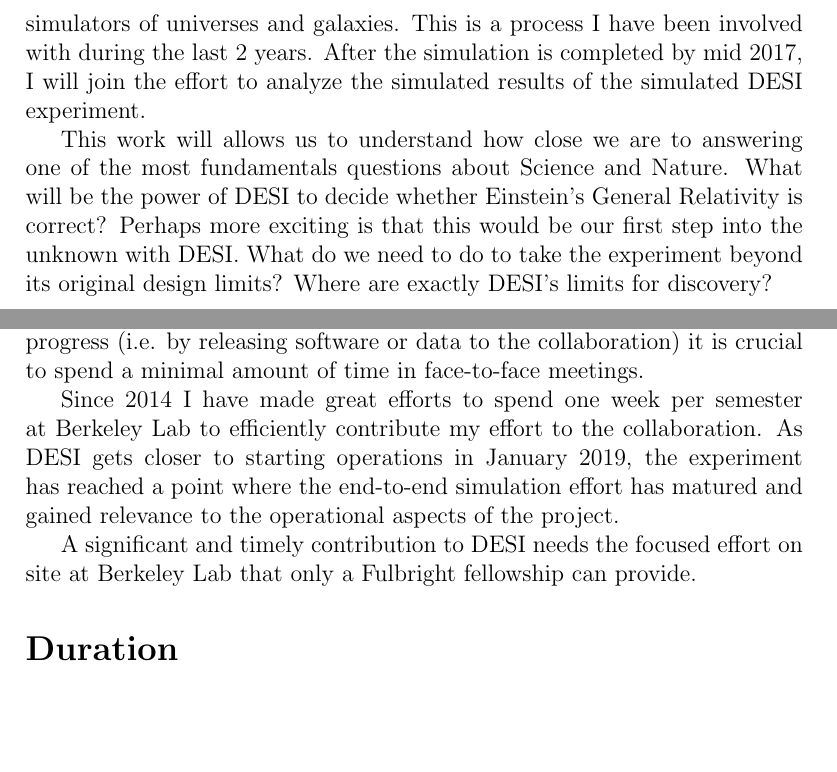
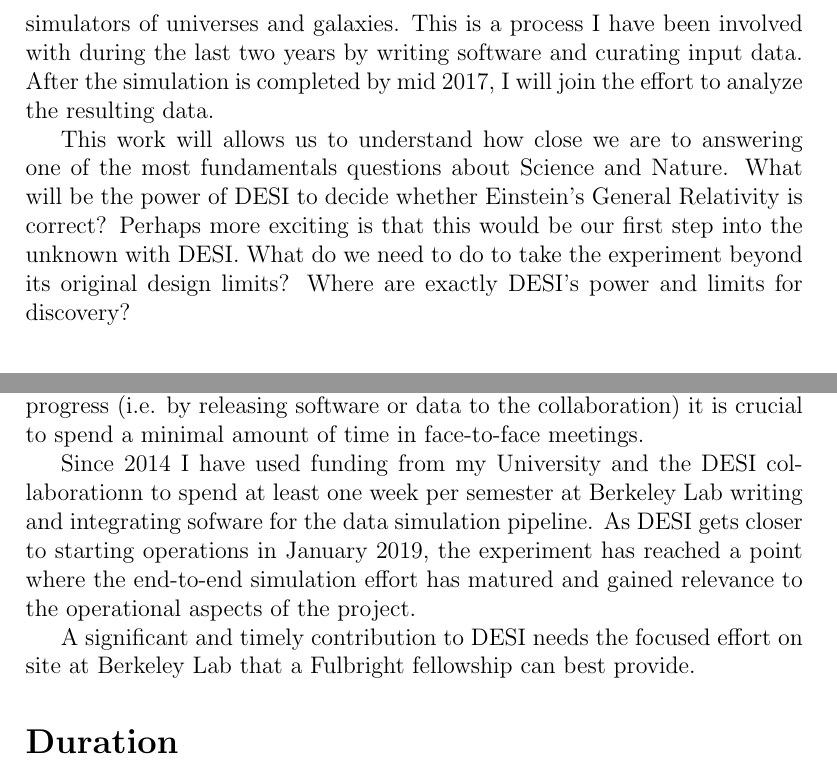
Before and after one commit to forero/fulbright, a LaTeX document (project_statement.tex): two parts of pages 2 and 4 of 5, joined at a grey line, cut so that both start at the same text, the shorter picture padded with empty space. Compiled offline with pdfLaTeX.

Commit message:
included comments from stefan

```diff
--- a/project_statement.tex
+++ b/project_statement.tex
@@ -36,9 +36,9 @@
 engineers designing   the instrument, to the astronomers processing
 the data, including the expert simulators of universes and
 galaxies. This is a process I have been involved with during the last
-2 years.
+two years by writing software and curating input data.
 After the simulation is completed by mid 2017, I will join the effort
-to analyze the simulated results of the simulated DESI experiment.
+to analyze the resulting data.
 
 
 This work will allows us to understand how close we are to answering
@@ -47,7 +47,8 @@
 Relativity is correct?
 Perhaps more exciting is that this would be our first step into the
 unknown with DESI. What do we need to do to take the experiment beyond its
-original design limits? Where are exactly DESI's limits for discovery?
+original design limits? Where are exactly DESI's power and limits for
+discovery?
 
 \bibliography{references}{}
 \bibliographystyle{plain}
@@ -132,15 +133,17 @@
 to the collaboration) it is crucial to spend a minimal amount of time
 in face-to-face meetings.
 
-Since 2014 I have made great efforts to spend one week per semester at
-Berkeley Lab to efficiently contribute my effort to the collaboration.
+Since 2014 I have used funding from my University and the DESI
+collaborationn to spend at least one week per semester at
+Berkeley Lab writing and integrating sofware for the data simulation
+pipeline.
 As DESI gets closer to starting operations in January 2019, the
 experiment has reached a point where the end-to-end simulation effort
 has matured and gained relevance to the operational aspects of the
 project.
 
 A significant and timely contribution to DESI needs the focused effort on
-site at Berkeley Lab that only a Fulbright fellowship can provide.
+site at Berkeley Lab that a Fulbright fellowship can best provide.
 
 \section*{Duration}
 \textit{ Duration: Explain how the project can be completed within the time
```
Also changed, not shown: project_statement.pdf, project_statement.tex (2 more changed lines).
